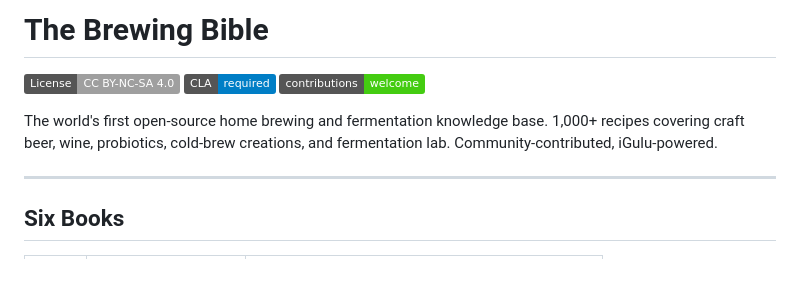
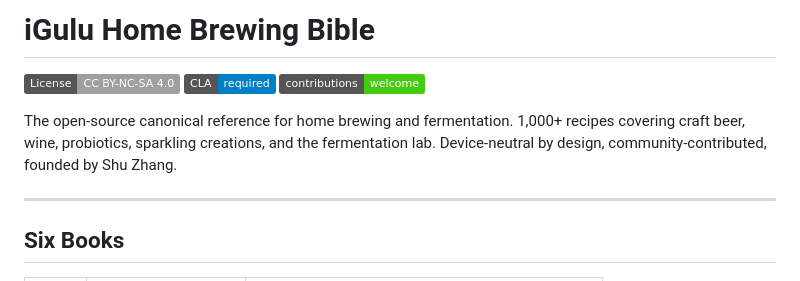
Before and after one commit to ShuZhang-Brewing/igulu-home-brewing-bible, a Markdown page: README.md, the part around one of its changes. GitHub-like rendering; badges without logos.

```diff
--- a/README.md
+++ b/README.md
@@ -1,10 +1,10 @@
-# The Brewing Bible
+# iGulu Home Brewing Bible
 
 [![License: CC BY-NC-SA 4.0](https://img.shields.io/badge/License-CC%20BY--NC--SA%204.0-lightgrey.svg)](https://creativecommons.org/licenses/by-nc-sa/4.0/)
 [![CLA: required](https://img.shields.io/badge/CLA-required-blue.svg)](./CLA.md)
 [![Contributions welcome](https://img.shields.io/badge/contributions-welcome-brightgreen.svg)](./CONTRIBUTING.md)
 
-The world's first open-source home brewing and fermentation knowledge base. 1,000+ recipes covering craft beer, wine, probiotics, cold-brew creations, and fermentation lab. Community-contributed, iGulu-powered.
+The open-source canonical reference for home brewing and fermentation. 1,000+ recipes covering craft beer, wine, probiotics, sparkling creations, and the fermentation lab. Device-neutral by design, community-contributed, founded by Shu Zhang.
 
 ---
 
```
Also changed, not shown: other parts of README.md (+10 -9 lines).
